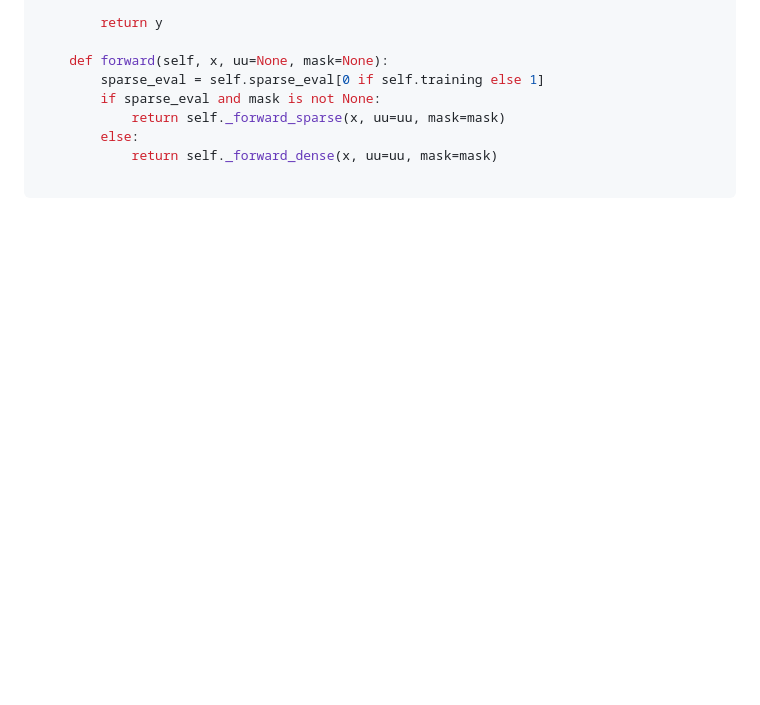
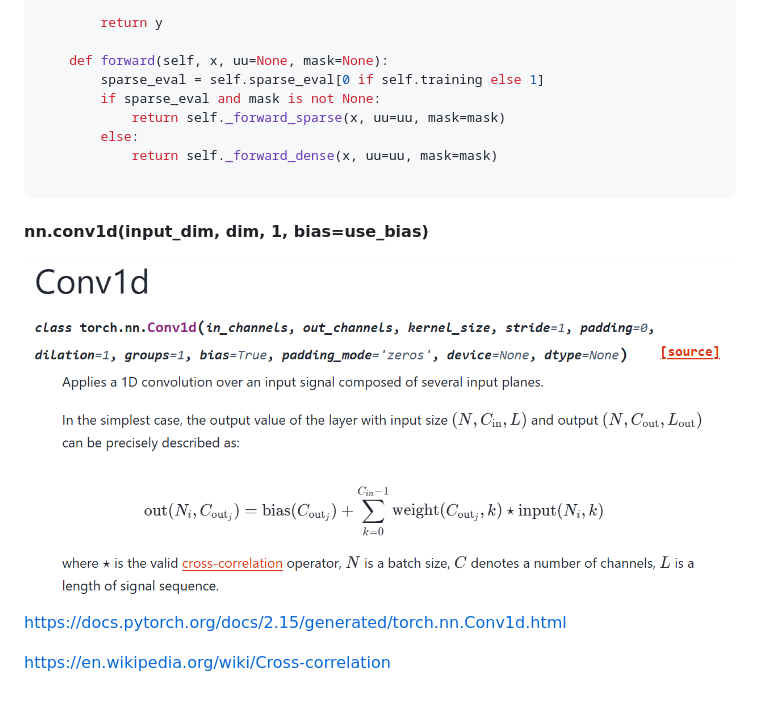
Before and after one commit to joshyspittle/MPhys-Project-Notes, a Markdown page: 5. Machine Learning - Particle Transformer/4.2 Embedding.md, the part around the change. Rendered like a GitHub page; pictures changed too: 5. Machine Learning - Particle Transformer/Images/{8DFDD644-D87B-47A5-941D-664C2C83B022}.png (added); blank space fills up the shorter version.

Commit message:
vault backup: 2026-11-24 15:08:57

````diff
--- a/5. Machine Learning - Particle Transformer/4.2 Embedding.md
+++ b/5. Machine Learning - Particle Transformer/4.2 Embedding.md
@@ -248,3 +248,11 @@ class PairEmbed(nn.Module):
             return self._forward_dense(x, uu=uu, mask=mask)
 
 ```
+
+#### nn.conv1d(input_dim, dim, 1, bias=use_bias)
+
+![485](Images/{8DFDD644-D87B-47A5-941D-664C2C83B022}.png)
+
+https://docs.pytorch.org/docs/2.15/generated/torch.nn.Conv1d.html
+
+https://en.wikipedia.org/wiki/Cross-correlation
````
Also changed, not shown: 1 other file.
